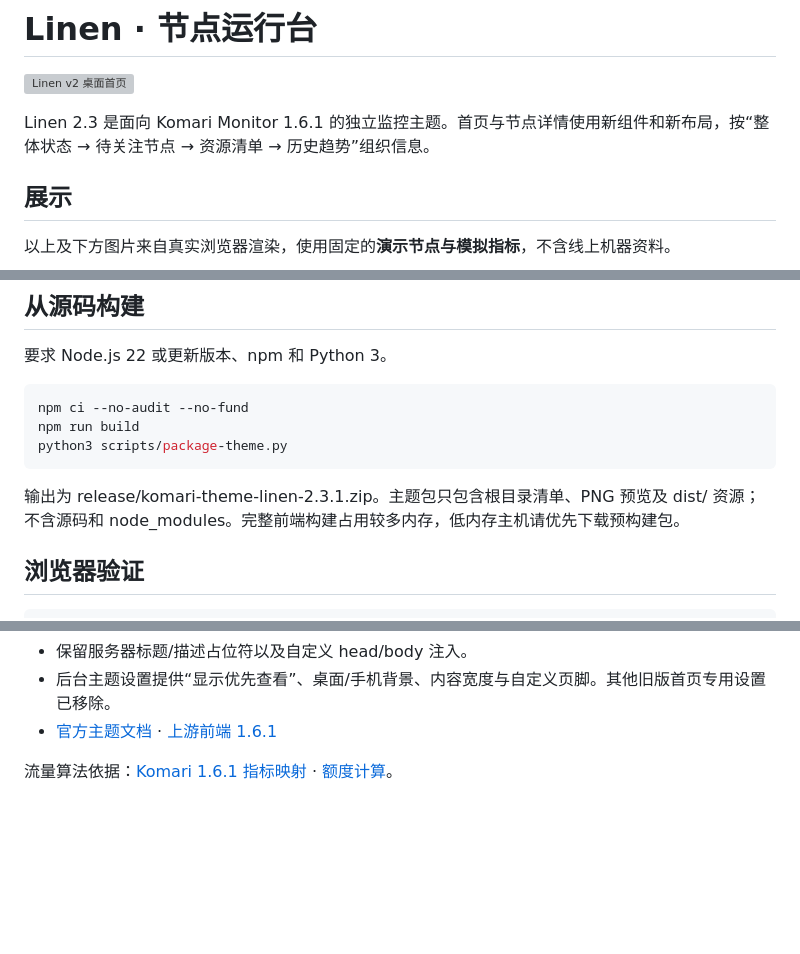
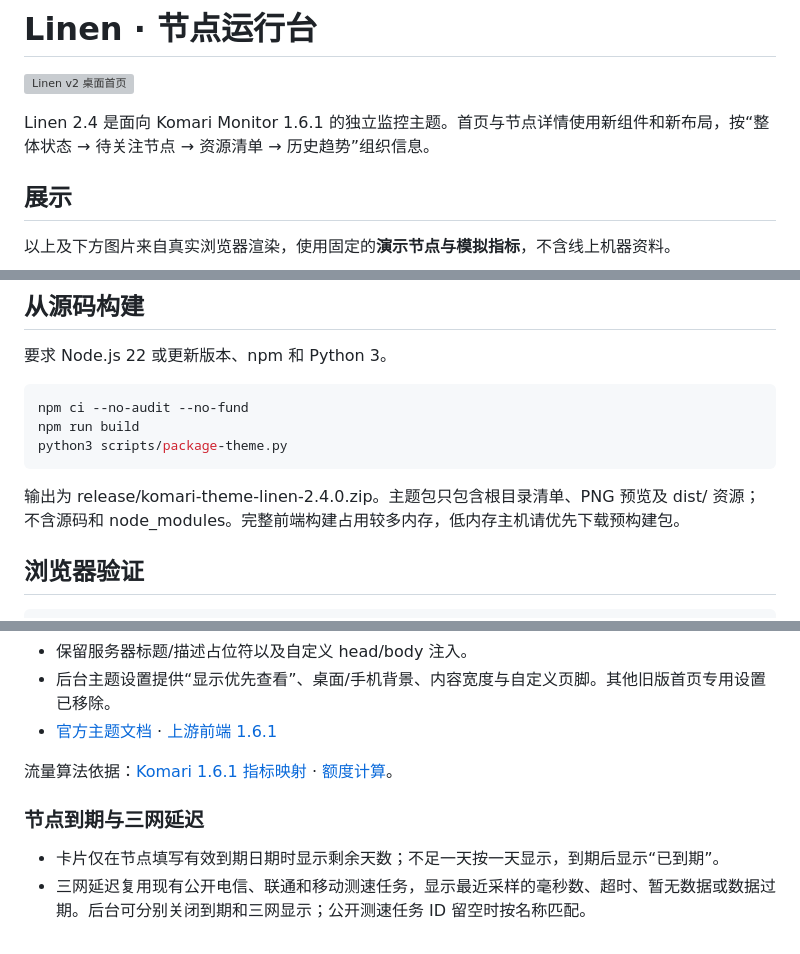
Before and after one commit to MechanicF/komari-theme-linen, a Markdown page: README.md, 3 parts joined by grey strips. Rendered like a GitHub page; blank space fills up the shorter version; grey boxes are pictures that could not be loaded.

Commit message:
feat: show node expiry and carrier latency

````diff
--- a/README.md
+++ b/README.md
@@ -2,7 +2,7 @@
 
 ![Linen v2 桌面首页](preview.png)
 
-Linen 2.3 是面向 Komari Monitor 1.6.1 的独立监控主题。首页与节点详情使用新组件和新布局，按“整体状态 → 待关注节点 → 资源清单 → 历史趋势”组织信息。
+Linen 2.4 是面向 Komari Monitor 1.6.1 的独立监控主题。首页与节点详情使用新组件和新布局，按“整体状态 → 待关注节点 → 资源清单 → 历史趋势”组织信息。
 
 ## 展示
 
@@ -96,7 +102,7 @@ npm run build
 python3 scripts/package-theme.py
 ```
 
-输出为 release/komari-theme-linen-2.3.1.zip。主题包只包含根目录清单、PNG 预览及 dist/ 资源；不含源码和 node_modules。完整前端构建占用较多内存，低内存主机请优先下载预构建包。
+输出为 release/komari-theme-linen-2.4.0.zip。主题包只包含根目录清单、PNG 预览及 dist/ 资源；不含源码和 node_modules。完整前端构建占用较多内存，低内存主机请优先下载预构建包。
 
 ## 浏览器验证
 
@@ -124,3 +130,8 @@ node scripts/qa-linen-browser.mjs
 - [官方主题文档](https://komari-document.pages.dev/dev/theme) · [上游前端 1.6.1](https://github.com/komari-monitor/komari-web/tree/1.6.1)
 
 流量算法依据：[Komari 1.6.1 指标映射](https://github.com/komari-monitor/komari/blob/1.6.1/internal/metricstore/report_mapping.go) · [额度计算](https://github.com/komari-monitor/komari/blob/1.6.1/utils/notifier/traffic.go)。
+
+### 节点到期与三网延迟
+
+- 卡片仅在节点填写有效到期日期时显示剩余天数；不足一天按一天显示，到期后显示“已到期”。
+- 三网延迟复用现有公开电信、联通和移动测速任务，显示最近采样的毫秒数、超时、暂无数据或数据过期。后台可分别关闭到期和三网显示；公开测速任务 ID 留空时按名称匹配。
````
Also changed, not shown: other parts of README.md (+7 -1 lines), README-Linen.md (+7 -2 lines), docs/preview-dark.png, docs/preview-desktop.png, docs/preview-detail.png, docs/preview-mobile-card.png, docs/preview-mobile.png, 12 other files.
